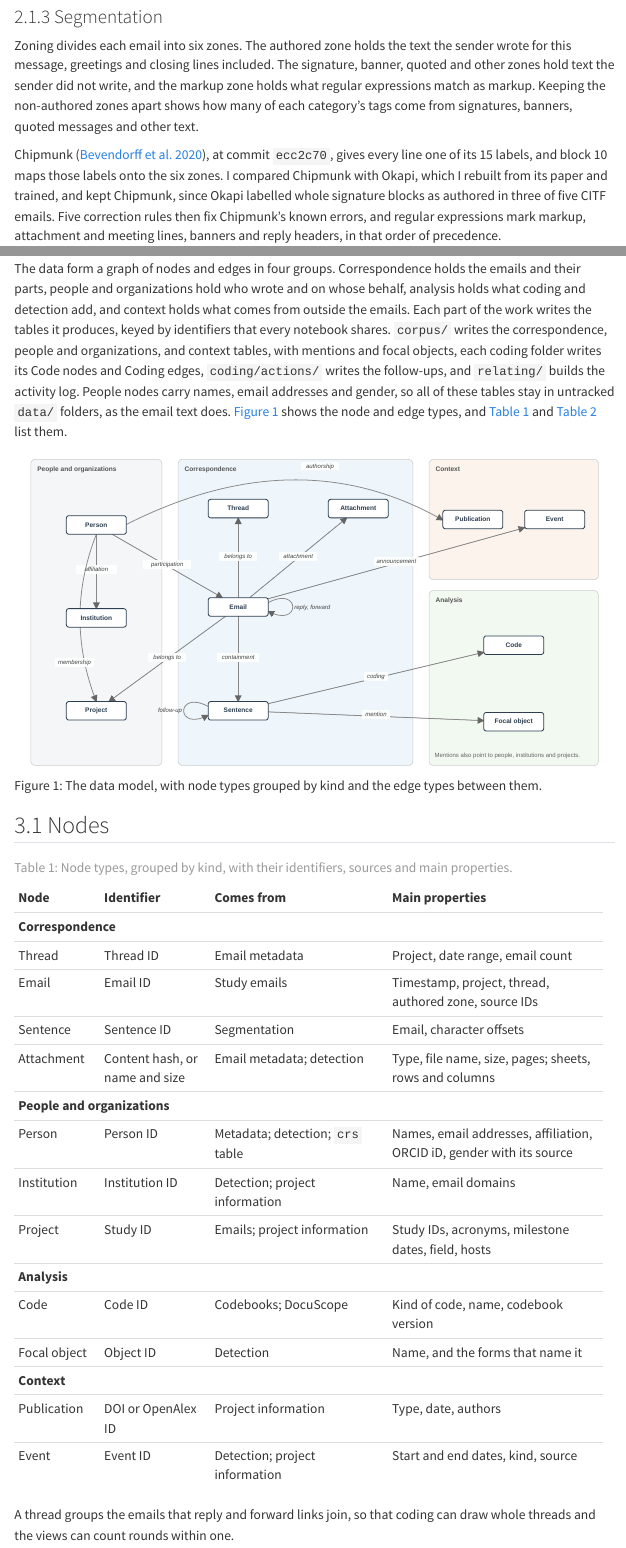
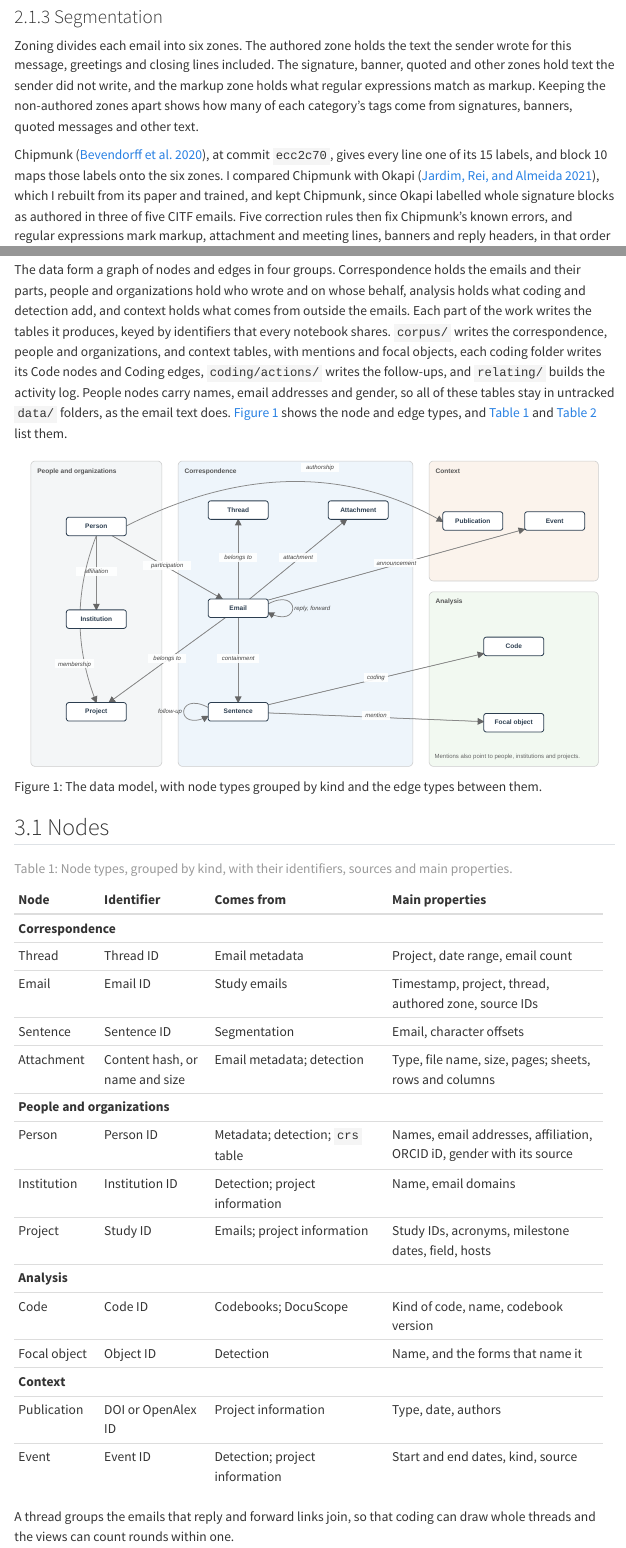
Before and after one commit to zackbatist/CITF-emails, a Quarto document (notes/restructuring/index.qmd): the page in a window 1100 px wide, from 2470 px down, and a second part further down, joined at a grey line. Rendered offline with R 4.5, knitr and Pandoc in place of Quarto, with nearby package versions; menus at the side of the page are left out.

Commit message:
Move the plan's references to a bib file

```diff
--- a/notes/restructuring/index.qmd
+++ b/notes/restructuring/index.qmd
@@ -1,15 +1,13 @@
 ---
 title: "Restructuring the CITF email analysis"
 date: 2026-11-13
-date-modified: 2026-11-14
+date-modified: 2026-11-15
 language:
   title-block-published: "Created"
   title-block-modified: "Updated"
 call-appendices: false
 tbl-cap-location: bottom
 link-citations: true
-nocite: |
-  @batist2026, @tunstall2022, @jardim2021
 format:
   html:
     toc: true
@@ -32,21 +30,3 @@ format:
         \captionsetup{font=small,labelfont=bf,justification=raggedright,singlelinecheck=false}
         \AtBeginEnvironment{longtable}{\setlength{\LTcapwidth}{\linewidth}}
         \setlength{\emergencystretch}{3em}
-        \publishers{Updated November 14, 2026}
-references:
-- author:
-  - family: Bevendorff
-    given: Janek
-  - family: Al Khatib
-    given: Khalid
-  - family: Potthast
-    given: Martin
-  - family: Stein
-    given: Benno
-  container-title: Proceedings of the 58th annual meeting of the
-    association for computational linguistics
-  doi: 10.18653/v1/2020.acl-main.108
-  id: bevendorff2020
-  issued: 2020
-  page: 1151-1158
-  publisher: Association for Computational Linguistics
@@ -54,17 +32,0 @@ references:
-    analysis
-  type: paper-conference
-- author:
-  - family: Jardim
-    given: Bruno
-  - family: Rei
-    given: Ricardo
-  - family: Almeida
-    given: Mariana S. C.
-  container-title: "Proceedings of the 16th conference of the european
-    chapter of the association for computational linguistics: Student
-    research workshop"
-  doi: 10.18653/v1/2021.eacl-srw.13
-  id: jardim2021
-  issued: 2021
-  page: 88-95
-  publisher: Association for Computational Linguistics
@@ -72,12 +32,0 @@ references:
-  type: paper-conference
-- author:
-  - family: Brown
-    given: David West
-  - family: Laudenbach
-    given: Michael
-  container-title: Register Studies
-  doi: 10.1075/rs.20023.bro
-  id: brown2022
-  issue: 1
-  issued: 2022
-  page: 1-29
@@ -85,25 +32,0 @@ references:
-  type: article-journal
-  volume: 4
-- author:
-  - family: Srivastava
-    given: Saurabh
-  - family: Singh
-    given: Gaurav
-  - family: Matsumoto
-    given: Shou
-  - family: Raz
-    given: Ali
-  - family: Costa
-    given: Paulo
-  - family: Poore
-    given: Joshua
-  - family: Yao
-    given: Ziyu
-  container-title: Proceedings of the 2023 conference on empirical
-    methods in natural language processing
-  doi: 10.18653/v1/2023.emnlp-main.801
-  id: srivastava2023
-  issued: 2023
-  page: 12964-12987
-  publisher: Association for Computational Linguistics
-  publisher-place: Singapore
@@ -111,21 +32,0 @@ references:
-  title-short: MailEx
-  type: paper-conference
-- author:
-  - family: Tunstall
-    given: Lewis
-  - family: Reimers
-    given: Nils
-  - family: Jo
-    given: Unso Eun Seo
-  - family: Bates
-    given: Luke
-  - family: Korat
-    given: Daniel
-  - family: Wasserblat
-    given: Moshe
-  - family: Pereg
-    given: Oren
-  doi: 10.48550/arXiv.2209.11055
-  id: tunstall2022
-  issued: 2022
-  publisher: "arXiv:2209.11055"
@@ -133,11 +32,0 @@ references:
-- author:
-  - family: Chawinga
-    given: Winner Dominic
-  - family: Zinn
-    given: Sandy
-  container-title: Library & Information Science Research
-  doi: 10.1016/j.lisr.2019.04.004
-  id: chawinga2019
-  issue: 2
-  issued: 2019
-  page: 109-122
@@ -145,24 +32,0 @@ references:
-    literature review"
-  title-short: Global perspectives of research data sharing
-  type: article-journal
-  volume: 41
-- author:
-  - family: Batist
-    given: Zachary
-  - family: Ouellet
-    given: Melissa
-  - family: Khezri
-    given: Sadun
-  - family: Murphy
-    given: Tanya
-  - family: Noza
-    given: Aklil
-  - family: Abbasgholizadeh-Rahimi
-    given: Samira
-  - family: Bourque
-    given: Guillaume
-  - family: Buckeridge
-    given: David
-  id: batist2026
-  issued: 2026
-  note: Manuscript in preparation
@@ -170,8 +33,5 @@ references:
-    LLM-assisted topic modelling of COVID-19 immunity task force
-    databank operations"
-  title-short: Revealing the administrative process of data sharing
-  type: manuscript
-  url: "https://zackbatist.info/CITF-emails/topic-modelling/"
+        \publishers{Updated November 15, 2026}
+bibliography: references.bib
 ---
 
 # Summary
@@ -226,7 +86,7 @@ Thread stitching joins the linked emails into threads. A reply joins its parent
 
 Zoning divides each email into six zones. The authored zone holds the text the sender wrote for this message, greetings and closing lines included. The signature, banner, quoted and other zones hold text the sender did not write, and the markup zone holds what regular expressions match as markup. Keeping the non-authored zones apart shows how many of each category's tags come from signatures, banners, quoted messages and other text.
 
-Chipmunk [@bevendorff2020], at commit `ecc2c70`, gives every line one of its 15 labels, and block 10 maps those labels onto the six zones. I compared Chipmunk with Okapi, which I rebuilt from its paper and trained, and kept Chipmunk, since Okapi labelled whole signature blocks as authored in three of five CITF emails. Five correction rules then fix Chipmunk's known errors, and regular expressions mark markup, attachment and meeting lines, banners and reply headers, in that order of precedence.
+Chipmunk [@bevendorff2020], at commit `ecc2c70`, gives every line one of its 15 labels, and block 10 maps those labels onto the six zones. I compared Chipmunk with Okapi [@jardim2021], which I rebuilt from its paper and trained, and kept Chipmunk, since Okapi labelled whole signature blocks as authored in three of five CITF emails. Five correction rules then fix Chipmunk's known errors, and regular expressions mark markup, attachment and meeting lines, banners and reply headers, in that order of precedence.
 
 On 40 held-out emails the authored zone reaches 98.7% precision and 97.1% recall. That figure holds only for the 6,056 emails in block 7's pool, the filter that kept the tagging checks manageable. Zoning all 10,397 study emails brings in short follow-ups and confirmations that the pool excluded, and a two-line reply gives Chipmunk little layout to read. It also brings in the longest emails, which carry the longest quoted chains and the most signatures inside quoted text. A second held-out check draws from emails under 300 characters and over 2,000, by project, and the coder follows the same rules as before. `zoning-tests/` holds the comparison of Chipmunk and Okapi, both held-out checks and their scores.
 
```
Also changed, not shown: notes/restructuring/references.bib (added, +75 -0 lines), notes/restructuring/index.qmd (11 more changed lines).
